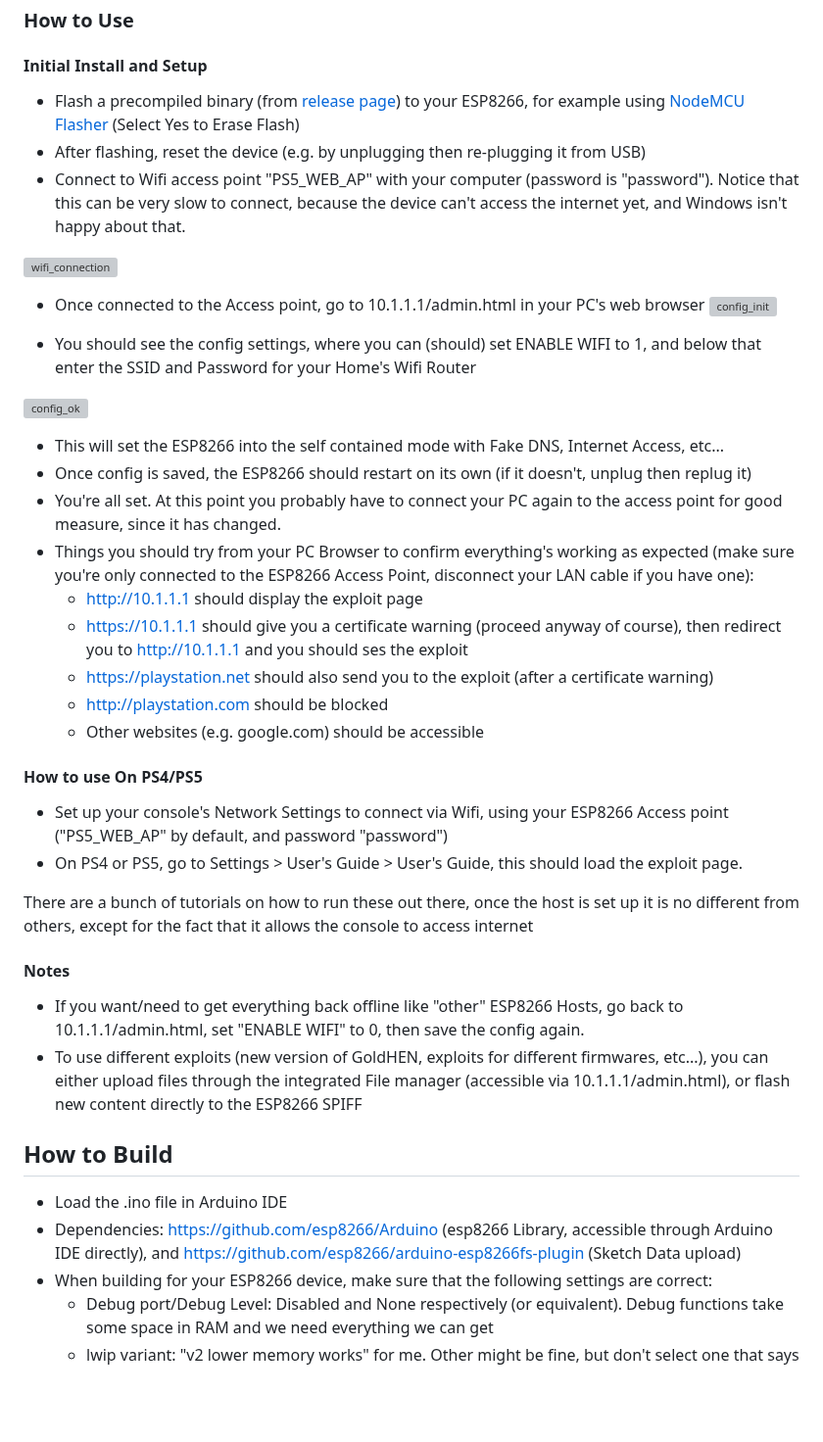
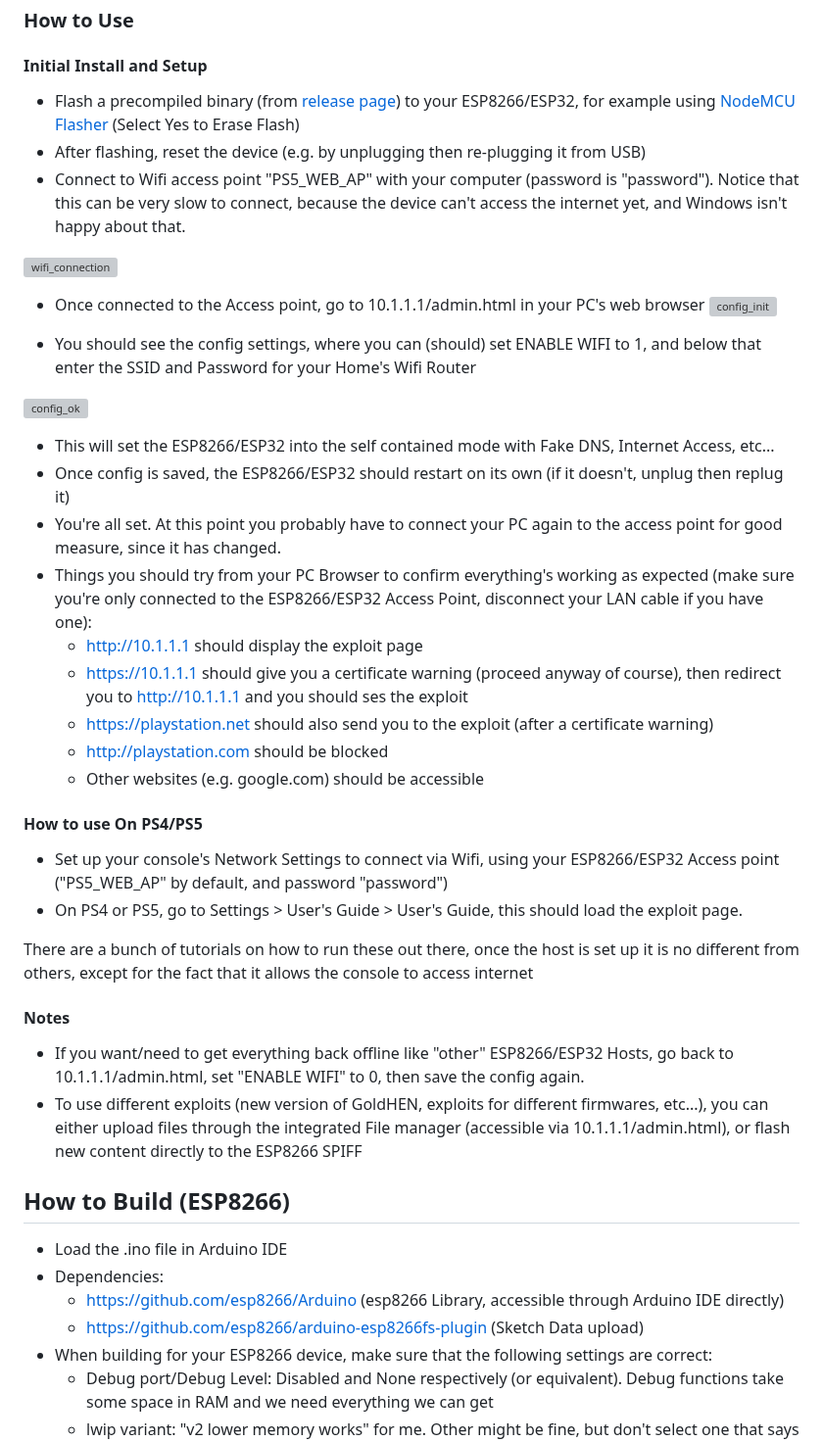
Before and after one commit to frwololo/PS4_PS5-ESP8266-Server, a Markdown page: README.md, the part around one of its changes. Shown at 98% size. Drawn GitHub-style; blank space fills up the shorter version; grey boxes are pictures that could not be loaded.

```diff
--- a/README.md
+++ b/README.md
@@ -23,7 +23,7 @@ In other words, it's a self contained solution to run the PS4/PS5 exploits while
 
 ### How to Use
 #### Initial Install and Setup
-- Flash a precompiled binary (from [release page](https://github.com/frwololo/PS4_PS5-ESP8266-Server/releases)) to your ESP8266, for example using [NodeMCU Flasher](https://github.com/marcelstoer/nodemcu-pyflasher) (Select Yes to Erase Flash)
+- Flash a precompiled binary (from [release page](https://github.com/frwololo/PS4_PS5-ESP8266-Server/releases)) to your ESP8266/ESP32, for example using [NodeMCU Flasher](https://github.com/marcelstoer/nodemcu-pyflasher) (Select Yes to Erase Flash)
 - After flashing, reset the device (e.g. by unplugging then re-plugging it from USB)
 - Connect to Wifi access point "PS5_WEB_AP" with your computer (password is "password"). Notice that this can be very slow to connect, because the device can't access the internet yet, and Windows isn't happy about that.
 
@@ -38,10 +38,10 @@ In other words, it's a self contained solution to run the PS4/PS5 exploits while
 
 ![config_ok](https://github.com/frwololo/PS4_PS5-ESP8266-Server/assets/2976011/e4db722a-6400-4978-a234-e64eae99dd01)
 
-  - This will set the ESP8266 into the self contained mode with Fake DNS, Internet Access, etc...
-- Once config is saved, the ESP8266 should restart on its own (if it doesn't, unplug then replug it)
+  - This will set the ESP8266/ESP32 into the self contained mode with Fake DNS, Internet Access, etc...
+- Once config is saved, the ESP8266/ESP32 should restart on its own (if it doesn't, unplug then replug it)
 - You're all set. At this point you probably have to connect your PC again to the access point for good measure, since it has changed.
-- Things you should try from your PC Browser to confirm everything's working as expected (make sure you're only connected to the ESP8266 Access Point, disconnect your LAN cable if you have one):
+- Things you should try from your PC Browser to confirm everything's working as expected (make sure you're only connected to the ESP8266/ESP32 Access Point, disconnect your LAN cable if you have one):
   - http://10.1.1.1 should display the exploit page
   - https://10.1.1.1 should give you a certificate warning (proceed anyway of course), then redirect you to http://10.1.1.1 and you should ses the exploit
   - https://playstation.net should also send you to the exploit (after a certificate warning)
@@ -49,18 +49,20 @@ In other words, it's a self contained solution to run the PS4/PS5 exploits while
   - Other websites (e.g. google.com) should be accessible
 
 #### How to use On PS4/PS5
-- Set up your console's Network Settings to connect via Wifi, using your ESP8266 Access point ("PS5_WEB_AP" by default, and password "password")
+- Set up your console's Network Settings to connect via Wifi, using your ESP8266/ESP32 Access point ("PS5_WEB_AP" by default, and password "password")
 - On PS4 or PS5, go to Settings > User's Guide > User's Guide, this should load the exploit page.
 
 There are a bunch of tutorials on how to run these out there, once the host is set up it is no different from others, except for the fact that it allows the console to access internet
 
 #### Notes
-- If you want/need to get everything back offline like "other" ESP8266 Hosts, go back to 10.1.1.1/admin.html, set "ENABLE WIFI" to 0, then save the config again.
+- If you want/need to get everything back offline like "other" ESP8266/ESP32 Hosts, go back to 10.1.1.1/admin.html, set "ENABLE WIFI" to 0, then save the config again.
 - To use different exploits (new version of GoldHEN, exploits for different firmwares, etc...), you can either upload files through the integrated File manager (accessible via 10.1.1.1/admin.html), or flash new content directly to the ESP8266 SPIFF
 
-## How to Build
+## How to Build (ESP8266)
 - Load the .ino file in Arduino IDE
-- Dependencies: https://github.com/esp8266/Arduino (esp8266 Library, accessible through Arduino IDE directly), and https://github.com/esp8266/arduino-esp8266fs-plugin (Sketch Data upload)
+- Dependencies:
+  - https://github.com/esp8266/Arduino (esp8266 Library, accessible through Arduino IDE directly)
+  - https://github.com/esp8266/arduino-esp8266fs-plugin (Sketch Data upload)
 - When building for your ESP8266 device, make sure that the following settings are correct:
   - Debug port/Debug Level: Disabled and None respectively (or equivalent). Debug functions take some space in RAM and we need everything we can get
   - lwip variant: "v2 lower memory works" for me. Other might be fine, but don't select one that says "no features" (we use the lwip NAT features in this project)
```
Also changed, not shown: other parts of README.md (+36 -12 lines).
